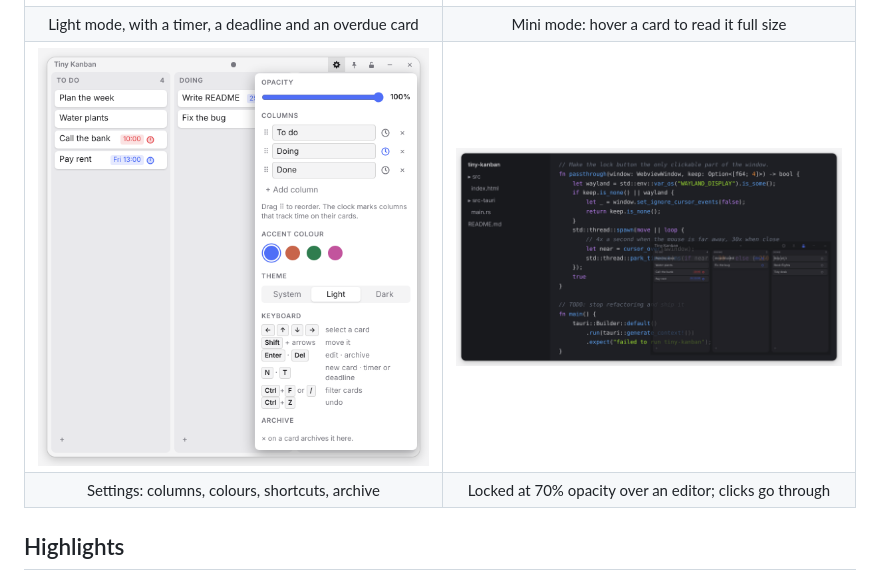
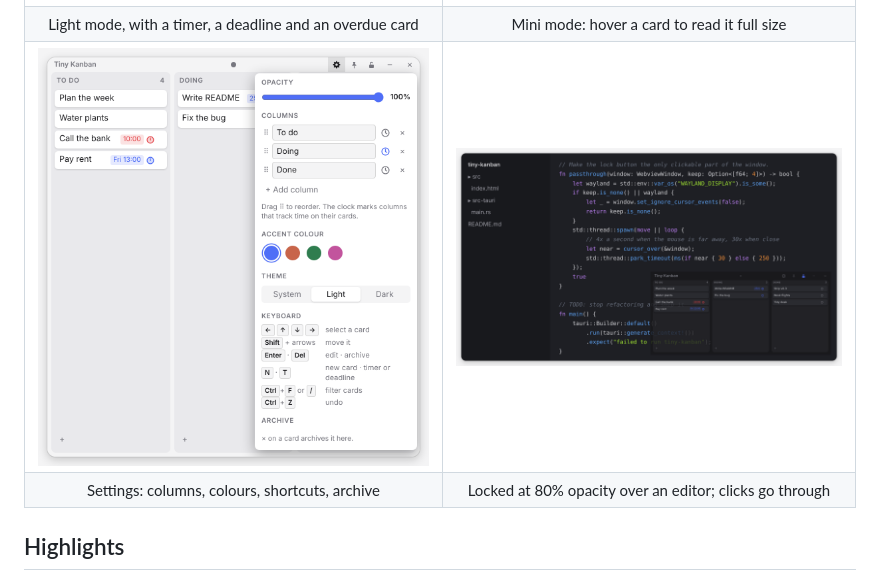
Before and after one commit to datorkar/tiny-kanban, a Markdown page: README.md, the part around the change. GitHub-like rendering; pictures changed too: docs/screenshots/overlay.png.

Commit message:
Overlay screenshot: shorter board at 80% opacity
Co-Authored-By: Claude Opus 5.5 <noreply@anthropic.com>
Claude-Session: https://claude.ai/code/session_01Tnc5YErR2DXgj6Akr3BaSB

```diff
--- a/README.md
+++ b/README.md
@@ -24,7 +24,7 @@ browser.
 | <img src="docs/screenshots/board-light.png" alt="Light mode with timers and deadlines"> | <img src="docs/screenshots/mini-mode.png" alt="Mini mode with a card popped out"> |
 | Light mode, with a timer, a deadline and an overdue card | Mini mode: hover a card to read it full size |
 | <img src="docs/screenshots/settings.png" alt="Settings panel"> | <img src="docs/screenshots/overlay.png" alt="Locked see-through board over a code editor"> |
-| Settings: columns, colours, shortcuts, archive | Locked at 70% opacity over an editor; clicks go through |
+| Settings: columns, colours, shortcuts, archive | Locked at 80% opacity over an editor; clicks go through |
 
 ## Highlights
 
```
Also changed, not shown: 1 other file.
